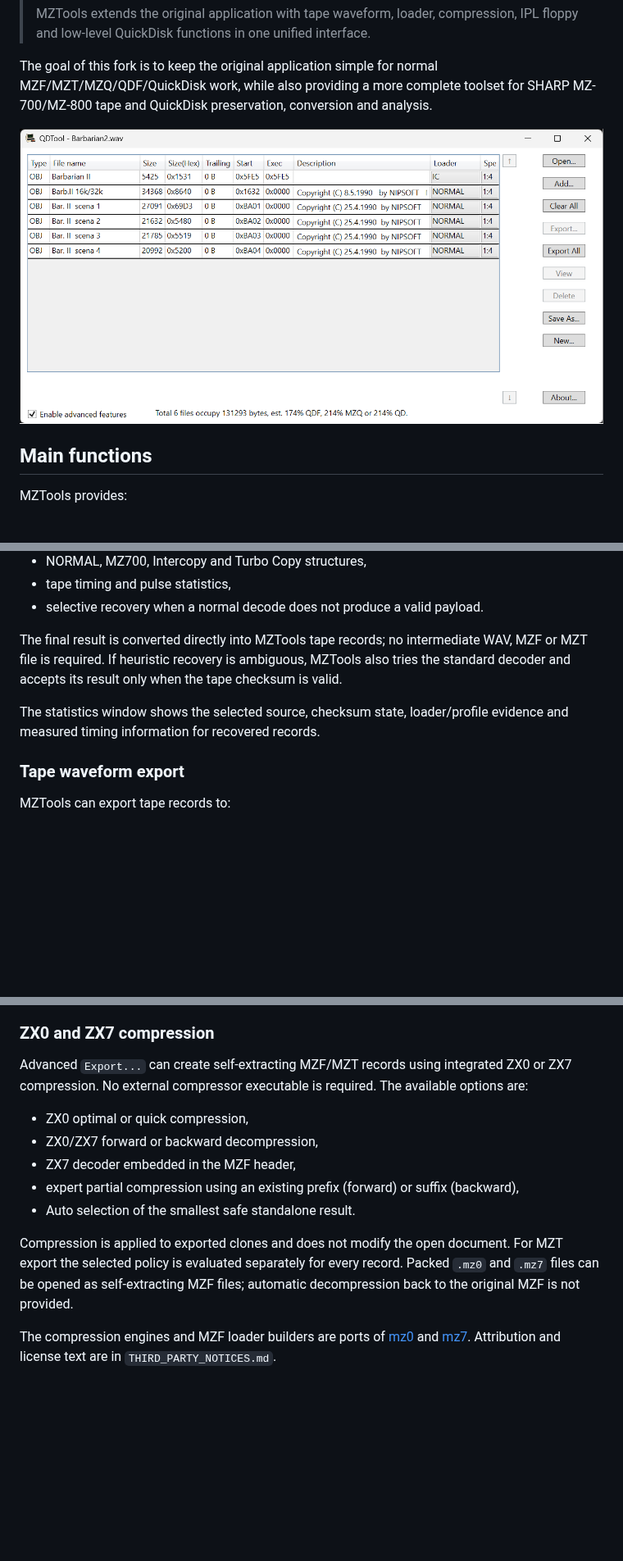
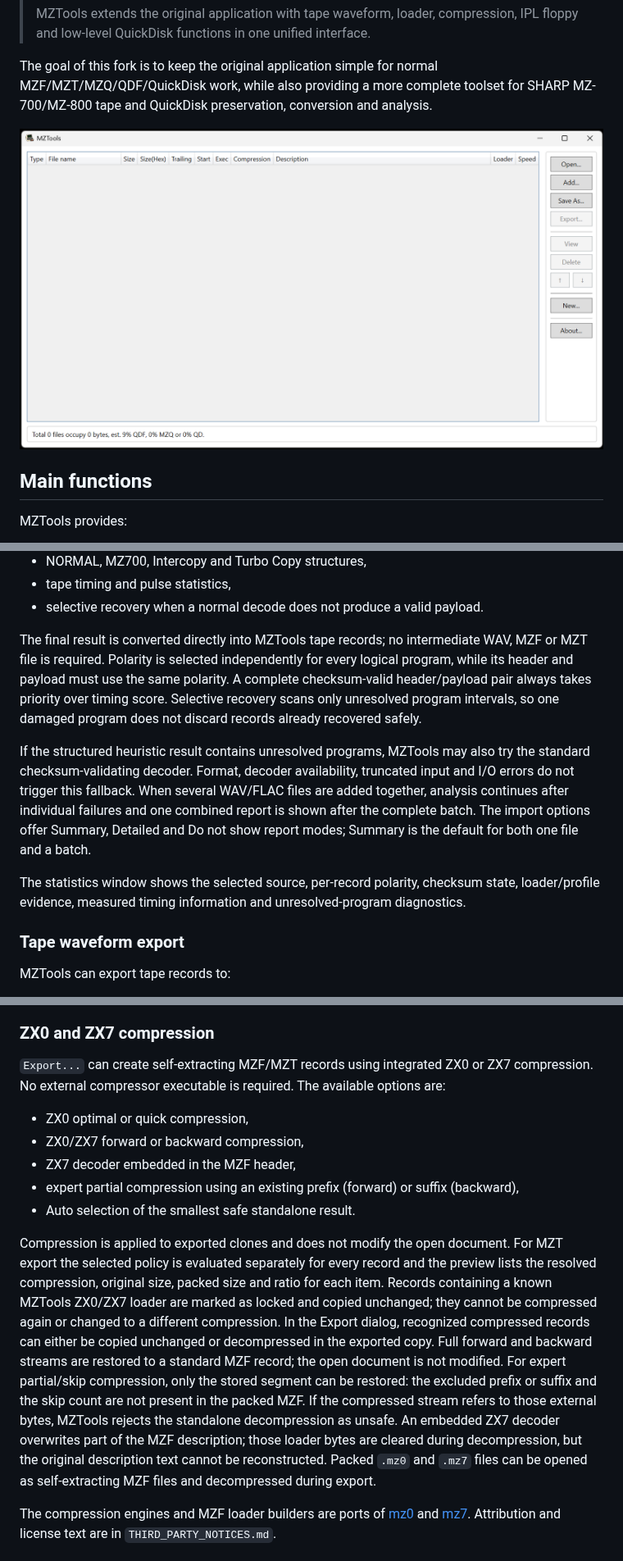
Before and after one commit to bales0/MZTools, a Markdown page: README.md, 3 parts joined by grey strips. Shown at 82% size. Rendered like a GitHub page; pictures changed too: images/MZQDTool_scr_2026-09-23.png (added); blank space fills up the shorter version.

Commit message:
decompression added

```diff
--- a/README.md
+++ b/README.md
@@ -9,7 +9,7 @@ MZTools is a utility for converting, inspecting and editing SHARP MZ QuickDisk a
 
 The goal of this fork is to keep the original application simple for normal MZF/MZT/MZQ/QDF/QuickDisk work, while also providing a more complete toolset for SHARP MZ-700/MZ-800 tape and QuickDisk preservation, conversion and analysis.
 
-<img width="786" height="443" src="/images/MZQDTool_scr_2026-09-19.png">
+<img width="786" height="443" src="/images/MZQDTool_scr_2026-09-23.png">
 
 ## Main functions
 
@@ -75,9 +75,11 @@ The heuristic analyzer is intended mainly for real analogue cassette recordings.
 - tape timing and pulse statistics,
 - selective recovery when a normal decode does not produce a valid payload.
 
-The final result is converted directly into MZTools tape records; no intermediate WAV, MZF or MZT file is required. If heuristic recovery is ambiguous, MZTools also tries the standard decoder and accepts its result only when the tape checksum is valid.
+The final result is converted directly into MZTools tape records; no intermediate WAV, MZF or MZT file is required. Polarity is selected independently for every logical program, while its header and payload must use the same polarity. A complete checksum-valid header/payload pair always takes priority over timing score. Selective recovery scans only unresolved program intervals, so one damaged program does not discard records already recovered safely.
 
-The statistics window shows the selected source, checksum state, loader/profile evidence and measured timing information for recovered records.
+If the structured heuristic result contains unresolved programs, MZTools may also try the standard checksum-validating decoder. Format, decoder availability, truncated input and I/O errors do not trigger this fallback. When several WAV/FLAC files are added together, analysis continues after individual failures and one combined report is shown after the complete batch. The import options offer Summary, Detailed and Do not show report modes; Summary is the default for both one file and a batch.
+
+The statistics window shows the selected source, per-record polarity, checksum state, loader/profile evidence, measured timing information and unresolved-program diagnostics.
 
 ### Tape waveform export
 
@@ -114,21 +116,34 @@ Advanced export supports both selected records and the complete document.
 
 ### ZX0 and ZX7 compression
 
-Advanced `Export...` can create self-extracting MZF/MZT records using integrated
+`Export...` can create self-extracting MZF/MZT records using integrated
 ZX0 or ZX7 compression. No external compressor executable is required. The
 available options are:
 
 - ZX0 optimal or quick compression,
-- ZX0/ZX7 forward or backward decompression,
+- ZX0/ZX7 forward or backward compression,
 - ZX7 decoder embedded in the MZF header,
 - expert partial compression using an existing prefix (forward) or suffix
   (backward),
 - Auto selection of the smallest safe standalone result.
 
 Compression is applied to exported clones and does not modify the open document.
-For MZT export the selected policy is evaluated separately for every record.
-Packed `.mz0` and `.mz7` files can be opened as self-extracting
-MZF files; automatic decompression back to the original MZF is not provided.
+For MZT export the selected policy is evaluated separately for every record and
+the preview lists the resolved compression, original size, packed size and ratio
+for each item. Records containing a known MZTools ZX0/ZX7 loader are marked as
+locked and copied unchanged; they cannot be compressed again or changed to a
+different compression. In the Export dialog, recognized compressed records can
+either be copied unchanged or decompressed in the exported copy. Full forward
+and backward streams are restored to a standard MZF record; the open document is
+not modified.
+For expert partial/skip compression, only the stored segment can be restored:
+the excluded prefix or suffix and the skip count are not present in the packed
+MZF. If the compressed stream refers to those external bytes, MZTools rejects
+the standalone decompression as unsafe. An embedded ZX7 decoder overwrites part
+of the MZF description; those loader bytes
+are cleared during decompression, but the original description text cannot be
+reconstructed. Packed `.mz0` and `.mz7` files can be opened as self-extracting
+MZF files and decompressed during export.
 
 The compression engines and MZF loader builders are ports of
 [mz0](https://github.com/bales0/mz0) and
```
Also changed, not shown: 13 other files.
